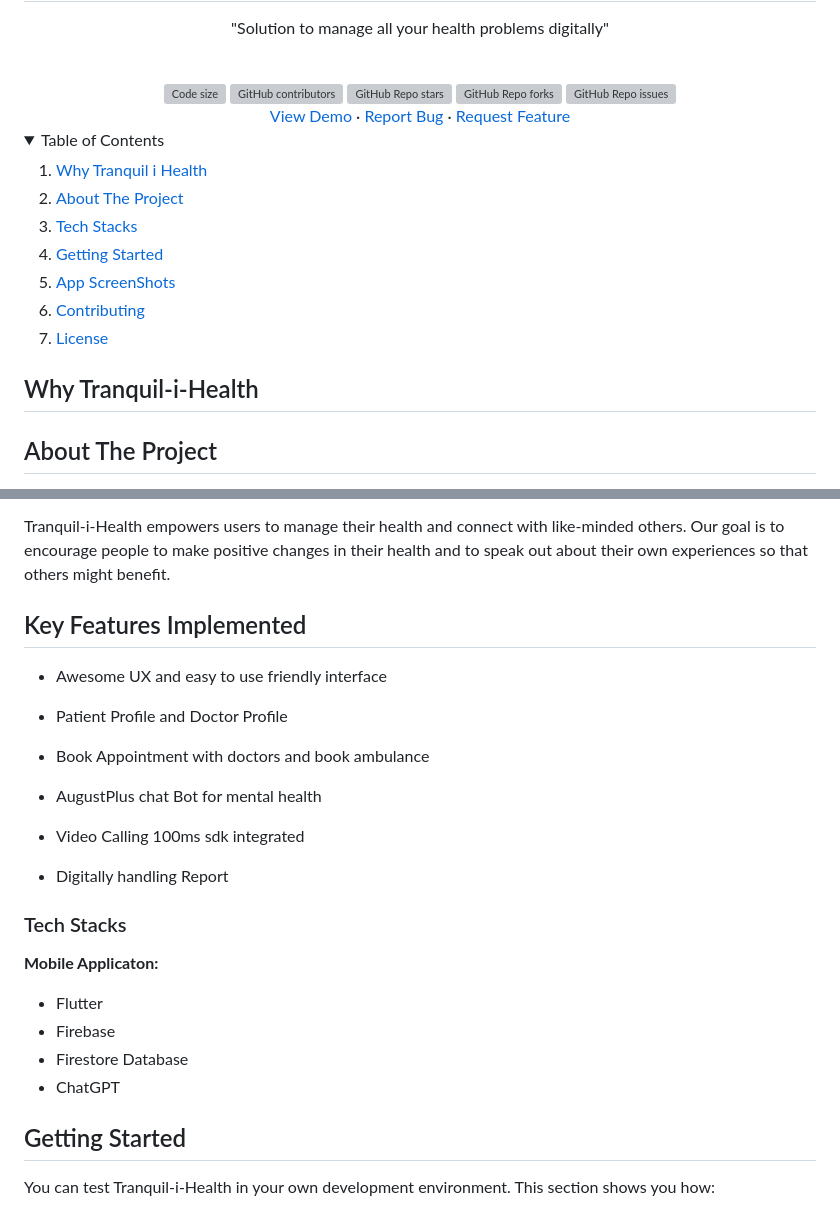
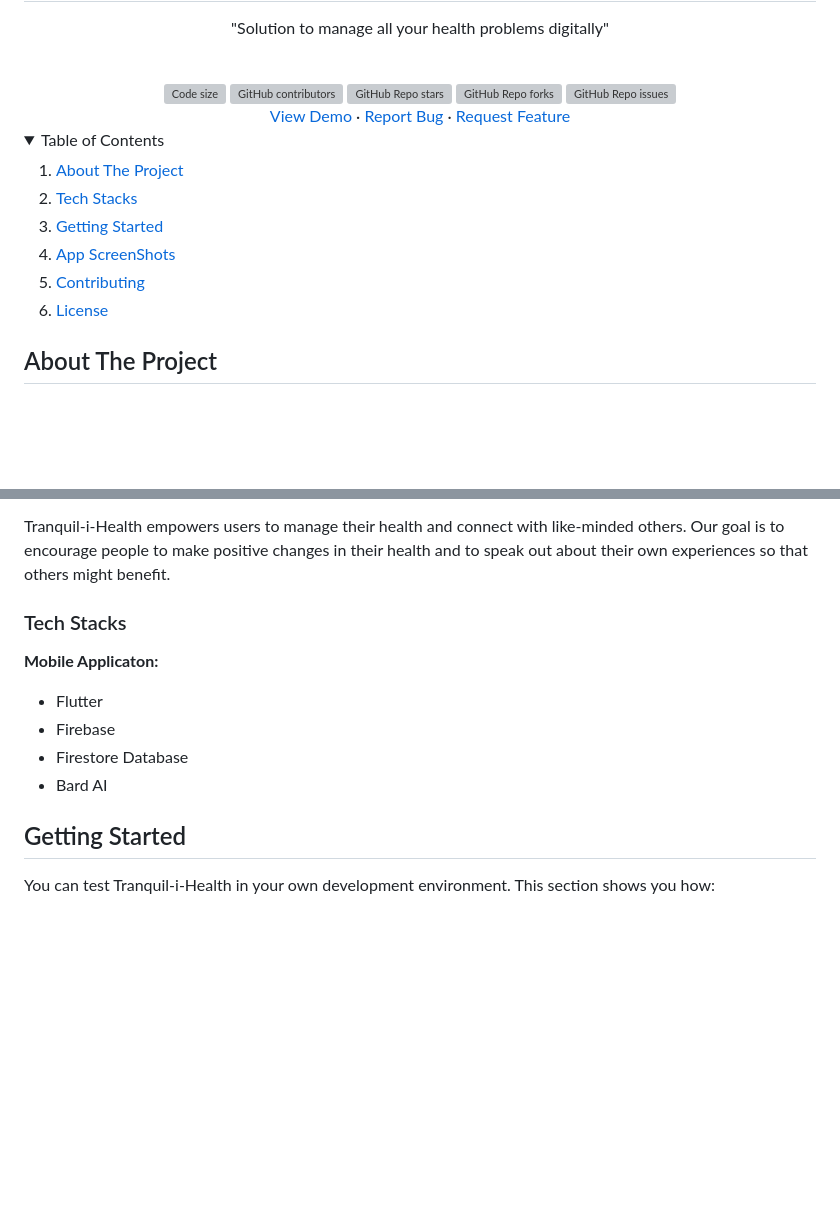
Before and after one commit to pnkr01/Tranquil-i-Health, a Markdown page: README.md, 2 parts joined by grey strips. Rendered like a GitHub page; blank space fills up the shorter version; grey boxes are pictures that could not be loaded.

```diff
--- a/README.md
+++ b/README.md
@@ -31,9 +31,6 @@
   <summary>Table of Contents</summary>
   <ol>
     <li>
-      <a href="#why-Tranquil-i-Health">Why Tranquil i Health</a>
-    </li>
-    <li>
       <a href="#about-the-project">About The Project</a>
     </li>
     <li>
@@ -47,10 +44,6 @@
     <li><a href="#license">License</a></li>
   </ol>
 </details>
-
-## Why Tranquil-i-Health
-
-
 
 ## About The Project
 
@@ -67,21 +60,6 @@ In addition, our community app facilitates communication amongst people who have
 
 Tranquil-i-Health empowers users to manage their health and connect with like-minded others. Our goal is to encourage people to make positive changes in their health and to speak out about their own experiences so that others might benefit.
 
-
-## Key Features Implemented
-
-- Awesome UX and easy to use friendly interface
-
-- Patient Profile and Doctor Profile
-
-- Book Appointment with doctors and book ambulance
-
-- AugustPlus chat Bot for mental health
-
-- Video Calling 100ms sdk integrated
-
-- Digitally handling Report
-
 ### Tech Stacks
 
 **Mobile Applicaton:**
@@ -89,7 +67,7 @@ Tranquil-i-Health empowers users to manage their health and connect with like-mi
 - Flutter
 - Firebase
 - Firestore Database
-- ChatGPT
+- Bard AI
 
 
 ## Getting Started
```
